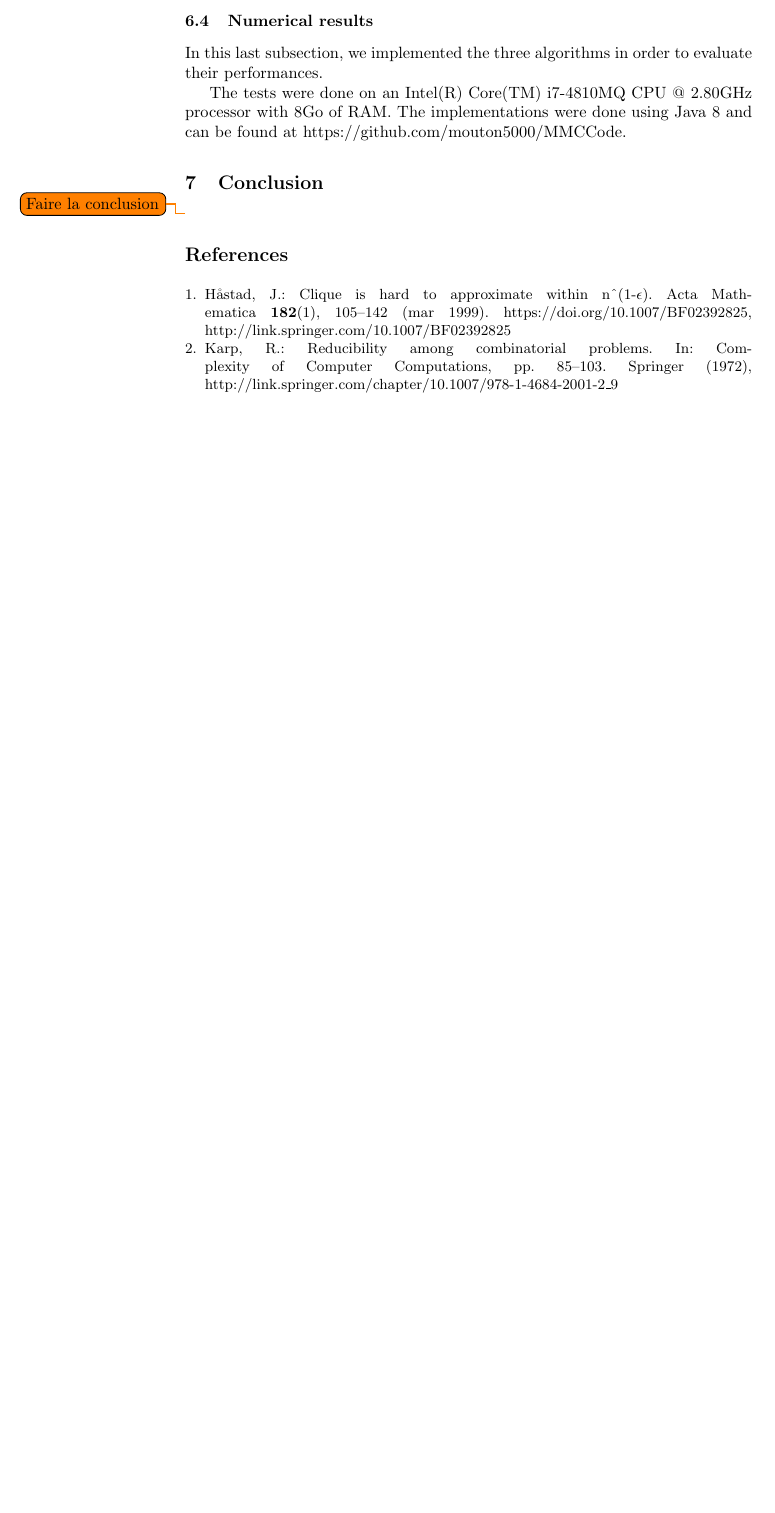
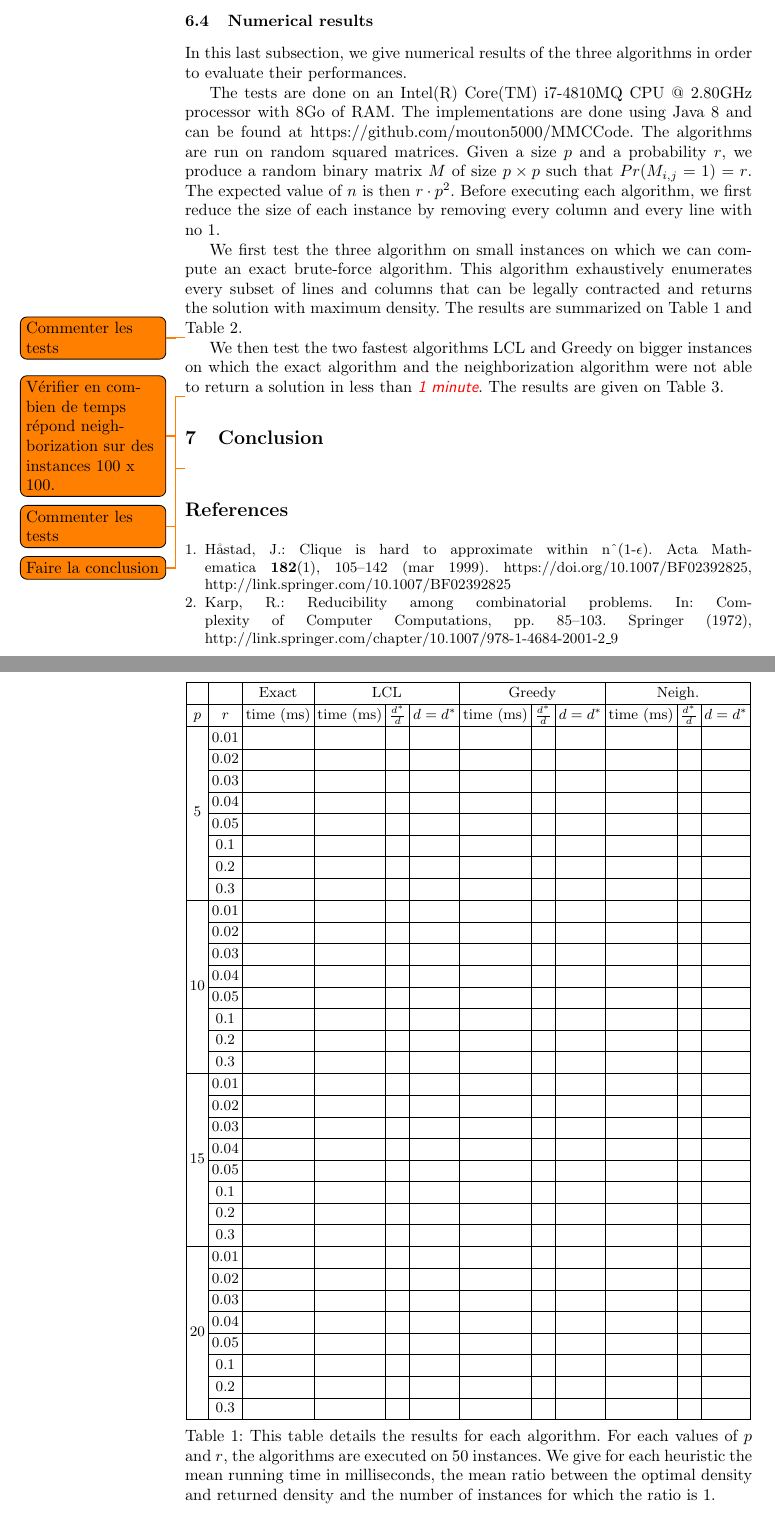
Before and after one commit to mouton5000/maxDenseSubgrid, a LaTeX paper (ISCO-2016.tex, which reads heuristics.tex): part of page 10 of 10 before the commit and two parts of pages 10 and 11 of 12 after it, the two joined at a grey line, cut so that both start at the same text, the shorter picture padded with empty space. Compiled offline with pdfLaTeX; a missing bibliography style is replaced by a similar one.

Commit message:
Tests des heuristiques mis en forme

```diff
--- a/heuristics.tex
+++ b/heuristics.tex
@@ -68,6 +68,85 @@ The algorithm computes $N(C(M,\{i\},\emptyset))$ and $N(C(M,\emptyset, \{j\}))$
 
 \subsection{Numerical results}
 
-In this last subsection, we implemented the three algorithms in order to evaluate their performances.
+In this last subsection, we give numerical results of the three algorithms in order to evaluate their performances.
 
-The tests were done on an Intel(R) Core(TM) i7-4810MQ CPU @ 2.80GHz processor with 8Go of RAM. The implementations were done using Java 8 and can be found at \url{https://github.com/mouton5000/MMCCode}.
+The tests are done on an Intel(R) Core(TM) i7-4810MQ CPU @ 2.80GHz processor with 8Go of RAM. The implementations are done using Java 8 and can be found at \url{https://github.com/mouton5000/MMCCode}. The algorithms are run on random squared matrices. Given a size $p$ and a probability $r$, we produce a random binary matrix $M$ of size $p \times p$ such that $Pr(M_{i,j} = 1) = r$. The expected value of $n$ is then $r \cdot p^2$. Before executing each algorithm, we first reduce the size of each instance by removing every column and every line with no 1.
+
+We first test the three algorithm on small instances on which we can compute an exact brute-force algorithm. This algorithm exhaustively enumerates every subset of lines and columns that can be legally contracted and returns the solution with maximum density. The results are summarized on Table~\ref{tab:heuristices:numericalresults:smallinstances:compareToExact} and  Table~\ref{tab:heuristices:numericalresults:smallinstances:compareToEachOther}.
+
+\begin{table}[ht!]
+	\centering
+	\def\arraystretch{1.2}
+	\setlength\tabcolsep{0.075cm}
+	\begin{tabular}{| c | c | c | c | c | c | c | c | c |  c | c | c | }
+		\hline
+		& & Exact & \multicolumn{3}{c|}{LCL} & \multicolumn{3}{c|}{Greedy} & \multicolumn{3}{c|}{Neigh.} \\
+		\hline
+		$p$ & $r$ & time (ms) & time (ms) & $\frac{d^*}{d}$ & $d = d^*$ & time (ms) &  $\frac{d^*}{d}$ & $d = d^*$ & time (ms) &  $\frac{d^*}{d}$ & $d = d^*$ \\
+		\hline
+		\multirow{8}{*}{5} & 0.01 & & & & & & & & & & \\
+		\cline{2-12}
+		 & 0.02 & & & & & & & & & & \\
+		\cline{2-12}
+		 & 0.03 & & & & & & & & & & \\
+		\cline{2-12}
+		& 0.04 & & & & & & & & & & \\
+		\cline{2-12}
+		& 0.05 & & & & & & & & & & \\
+		\cline{2-12}
+		& 0.1 & & & & & & & & & & \\
+		\cline{2-12}
+		& 0.2 & & & & & & & & & & \\
+		\cline{2-12}
+		& 0.3 & & & & & & & & & & \\
+		\hline
+		\multirow{8}{*}{10} & 0.01 & & & & & & & & & & \\
+		\cline{2-12}
+		& 0.02 & & & & & & & & & & \\
+		\cline{2-12}
+		& 0.03 & & & & & & & & & & \\
+		\cline{2-12}
+		& 0.04 & & & & & & & & & & \\
+		\cline{2-12}
+		& 0.05 & & & & & & & & & & \\
+		\cline{2-12}
+		& 0.1 & & & & & & & & & & \\
+		\cline{2-12}
+		& 0.2 & & & & & & & & & & \\
+		\cline{2-12}
+		& 0.3 & & & & & & & & & & \\
+		\hline
+		\multirow{8}{*}{15} & 0.01 & & & & & & & & & & \\
+		\cline{2-12}
+		& 0.02 & & & & & & & & & & \\
+		\cline{2-12}
+		& 0.03 & & & & & & & & & & \\
+		\cline{2-12}
+		& 0.04 & & & & & & & & & & \\
+		\cline{2-12}
+		& 0.05 & & & & & & & & & & \\
+		\cline{2-12}
+		& 0.1 & & & & & & & & & & \\
+		\cline{2-12}
+		& 0.2 & & & & & & & & & & \\
+		\cline{2-12}
+		& 0.3 & & & & & & & & & & \\
+		\hline
+		\multirow{8}{*}{20} & 0.01 & & & & & & & & & & \\
+		\cline{2-12}
+		& 0.02 & & & & & & & & & & \\
+		\cline{2-12}
+		& 0.03 & & & & & & & & & & \\
+		\cline{2-12}
+		& 0.04 & & & & & & & & & & \\
+		\cline{2-12}
+		& 0.05 & & & & & & & & & & \\
+		\cline{2-12}
+		& 0.1 & & & & & & & & & & \\
+		\cline{2-12}
+		& 0.2 & & & & & & & & & & \\
+		\cline{2-12}
+		& 0.3 & & & & & & & & & & \\
+		\hline
+	\end{tabular}
+	\caption{This table details the results for each algorithm. For each values of $p$ and $r$, the algorithms are executed on 50 instances. We give for each heuristic the mean running time in milliseconds, the mean ratio between the optimal density and returned density and the number of instances for which the ratio is 1.}
@@ -73,0 +172,8 @@ The tests were done on an Intel(R) Core(TM) i7-4810MQ CPU @ 2.80GHz processor wi
+	\label{tab:heuristices:numericalresults:smallinstances:compareToEachOther}
+\end{table}
+
+\todo{Commenter les tests}
+
+We then test the two fastest algorithms LCL and Greedy on bigger instances on which the exact algorithm and the neighborization algorithm were not able to return a solution in less than \begin{comment}1 minute\end{comment}. The results are given on Table~\ref{tab:heuristices:numericalresults:biginstances}.
+
+\todo{Vérifier en combien de temps répond neighborization sur des instances 100 x 100.}
@@ -73,0 +193,4 @@ The tests were done on an Intel(R) Core(TM) i7-4810MQ CPU @ 2.80GHz processor wi
+	\label{tab:heuristices:numericalresults:biginstances}
+\end{table}
+
+\todo{Commenter les tests}
```
Also changed, not shown: heuristics.tex (32 more changed lines).
